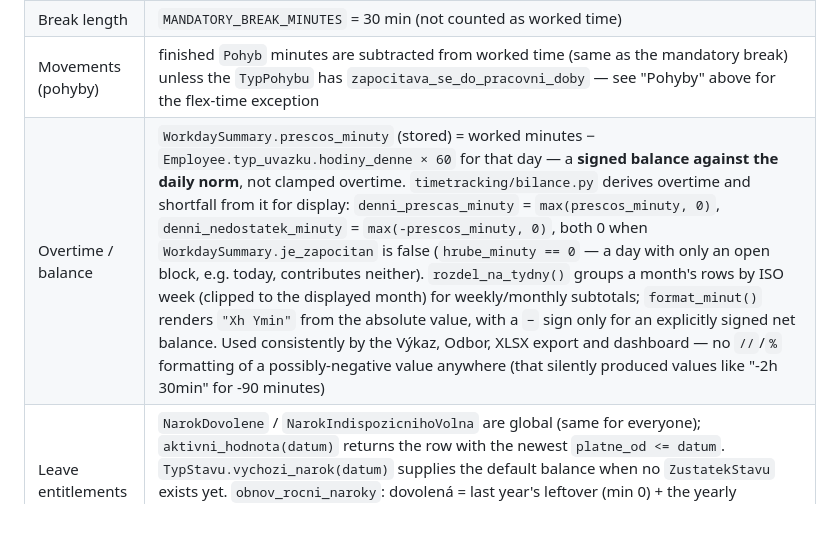
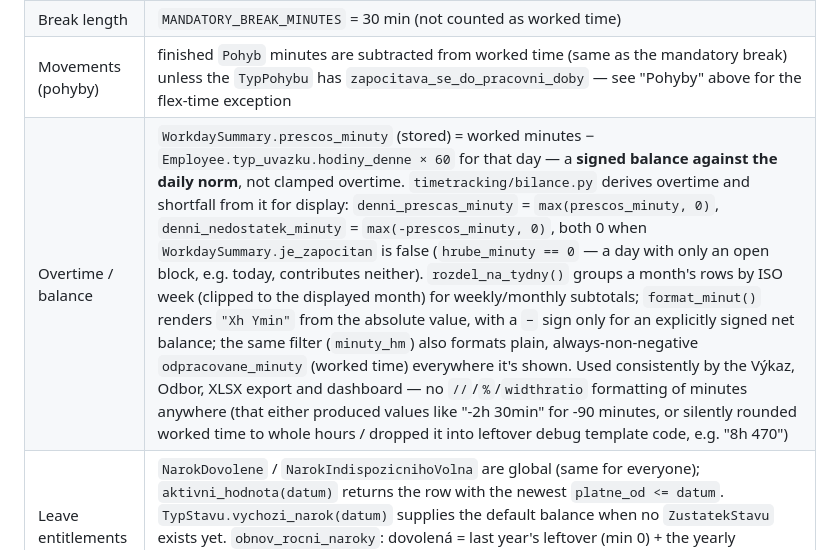
Before and after one commit to kittler-vladimir/evidence-prac-doby, a Markdown page: CLAUDE.md, the part around the change. GitHub-like rendering; blank space fills up the shorter version.

Commit message:
docs: note minuty_hm also formats Odpracováno in CLAUDE.md
Was described as covering only the signed overtime/shortfall/balance
values; since #38 the same filter formats plain worked time too, on
all four screens.

Co-Authored-By: Claude Sonnet 5 <noreply@anthropic.com>

```diff
--- a/CLAUDE.md
+++ b/CLAUDE.md
@@ -108,7 +108,7 @@ A `Pohyb` lives inside exactly one `WorkSession` (it can't start before it, end
 | Mandatory break after | `BREAK_THRESHOLD_HOURS` = 6 hours worked |
 | Break length | `MANDATORY_BREAK_MINUTES` = 30 min (not counted as worked time) |
 | Movements (pohyby) | finished `Pohyb` minutes are subtracted from worked time (same as the mandatory break) unless the `TypPohybu` has `zapocitava_se_do_pracovni_doby` — see "Pohyby" above for the flex-time exception |
-| Overtime / balance | `WorkdaySummary.prescos_minuty` (stored) = worked minutes − `Employee.typ_uvazku.hodiny_denne × 60` for that day — a **signed balance against the daily norm**, not clamped overtime. `timetracking/bilance.py` derives overtime and shortfall from it for display: `denni_prescas_minuty` = `max(prescos_minuty, 0)`, `denni_nedostatek_minuty` = `max(-prescos_minuty, 0)`, both 0 when `WorkdaySummary.je_zapocitan` is false (`hrube_minuty == 0` — a day with only an open block, e.g. today, contributes neither). `rozdel_na_tydny()` groups a month's rows by ISO week (clipped to the displayed month) for weekly/monthly subtotals; `format_minut()` renders `"Xh Ymin"` from the absolute value, with a `−` sign only for an explicitly signed net balance. Used consistently by the Výkaz, Odbor, XLSX export and dashboard — no `//`/`%` formatting of a possibly-negative value anywhere (that silently produced values like "-2h 30min" for -90 minutes) |
+| Overtime / balance | `WorkdaySummary.prescos_minuty` (stored) = worked minutes − `Employee.typ_uvazku.hodiny_denne × 60` for that day — a **signed balance against the daily norm**, not clamped overtime. `timetracking/bilance.py` derives overtime and shortfall from it for display: `denni_prescas_minuty` = `max(prescos_minuty, 0)`, `denni_nedostatek_minuty` = `max(-prescos_minuty, 0)`, both 0 when `WorkdaySummary.je_zapocitan` is false (`hrube_minuty == 0` — a day with only an open block, e.g. today, contributes neither). `rozdel_na_tydny()` groups a month's rows by ISO week (clipped to the displayed month) for weekly/monthly subtotals; `format_minut()` renders `"Xh Ymin"` from the absolute value, with a `−` sign only for an explicitly signed net balance; the same filter (`minuty_hm`) also formats plain, always-non-negative `odpracovane_minuty` (worked time) everywhere it's shown. Used consistently by the Výkaz, Odbor, XLSX export and dashboard — no `//`/`%`/`widthratio` formatting of minutes anywhere (that either produced values like "-2h 30min" for -90 minutes, or silently rounded worked time to whole hours / dropped it into leftover debug template code, e.g. "8h 470") |
 | Leave entitlements | `NarokDovolene` / `NarokIndispozicnihoVolna` are global (same for everyone); `aktivni_hodnota(datum)` returns the row with the newest `platne_od <= datum`. `TypStavu.vychozi_narok(datum)` supplies the default balance when no `ZustatekStavu` exists yet. `obnov_rocni_naroky`: dovolená = last year's leftover (min 0) + the yearly entitlement, indispoziční volno = the current value with no carry-over. Changing an entitlement does not recompute existing `ZustatekStavu` rows |
 | Leave accounting | tracked in hours; `ZadostOStav.vypocitej_hodiny()` counts weekdays excluding `StatniSvatek` entries, × `hodiny_denne`, for both approval-based and self-recorded requests |
 | Public holidays | generated per-year from the `holidays` library (`generuj_svatky_cr`), editable afterward in Django admin |
```
